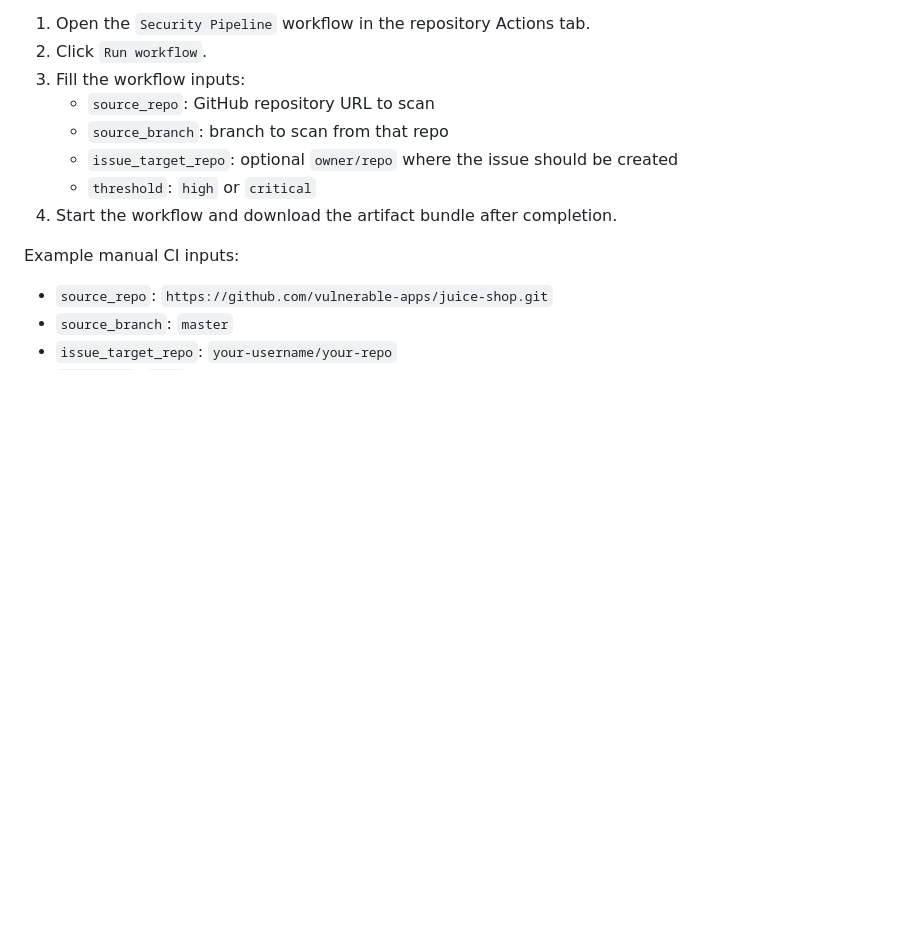
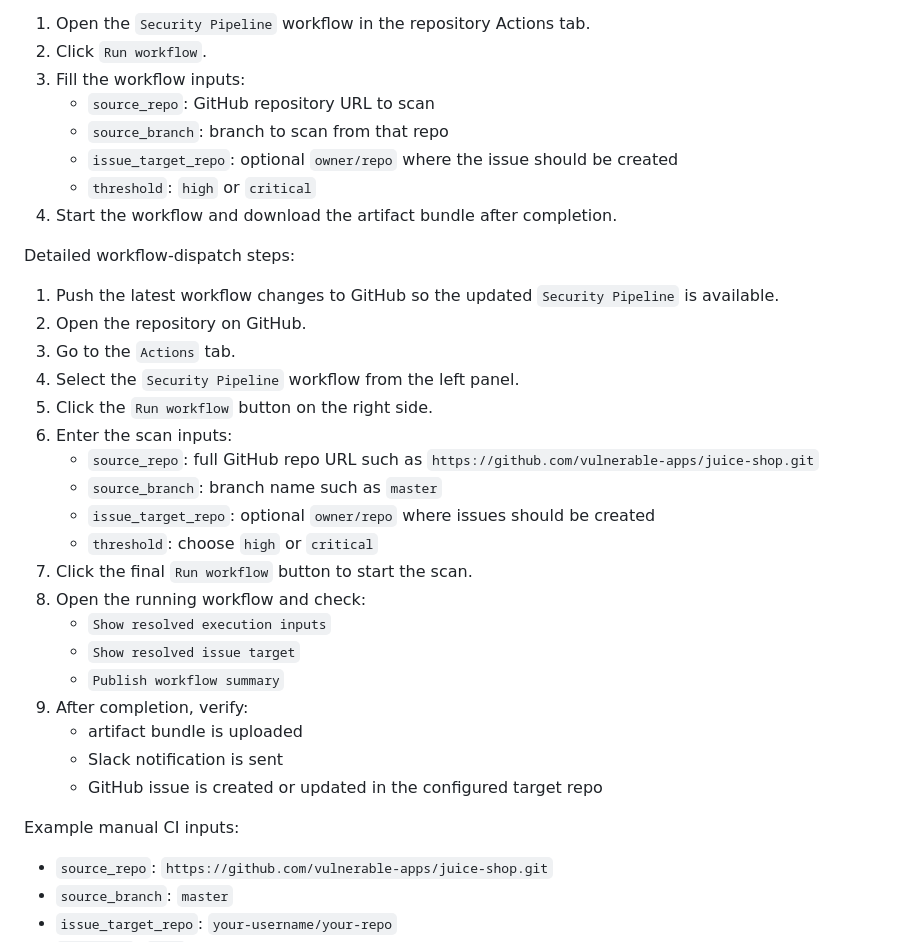
Before and after one commit to deepansh257/cycloguard, a Markdown page: sbom/README.md, the part around the change. Drawn GitHub-style; blank space fills up the shorter version.

```diff
--- a/sbom/README.md
+++ b/sbom/README.md
@@ -149,6 +149,27 @@ Manual CI usage from GitHub Actions:
    - `threshold`: `high` or `critical`
 4. Start the workflow and download the artifact bundle after completion.
 
+Detailed workflow-dispatch steps:
+1. Push the latest workflow changes to GitHub so the updated `Security Pipeline` is available.
+2. Open the repository on GitHub.
+3. Go to the `Actions` tab.
+4. Select the `Security Pipeline` workflow from the left panel.
+5. Click the `Run workflow` button on the right side.
+6. Enter the scan inputs:
+   - `source_repo`: full GitHub repo URL such as `https://github.com/vulnerable-apps/juice-shop.git`
+   - `source_branch`: branch name such as `master`
+   - `issue_target_repo`: optional `owner/repo` where issues should be created
+   - `threshold`: choose `high` or `critical`
+7. Click the final `Run workflow` button to start the scan.
+8. Open the running workflow and check:
+   - `Show resolved execution inputs`
+   - `Show resolved issue target`
+   - `Publish workflow summary`
+9. After completion, verify:
+   - artifact bundle is uploaded
+   - Slack notification is sent
+   - GitHub issue is created or updated in the configured target repo
+
 Example manual CI inputs:
 - `source_repo`: `https://github.com/vulnerable-apps/juice-shop.git`
 - `source_branch`: `master`
```
